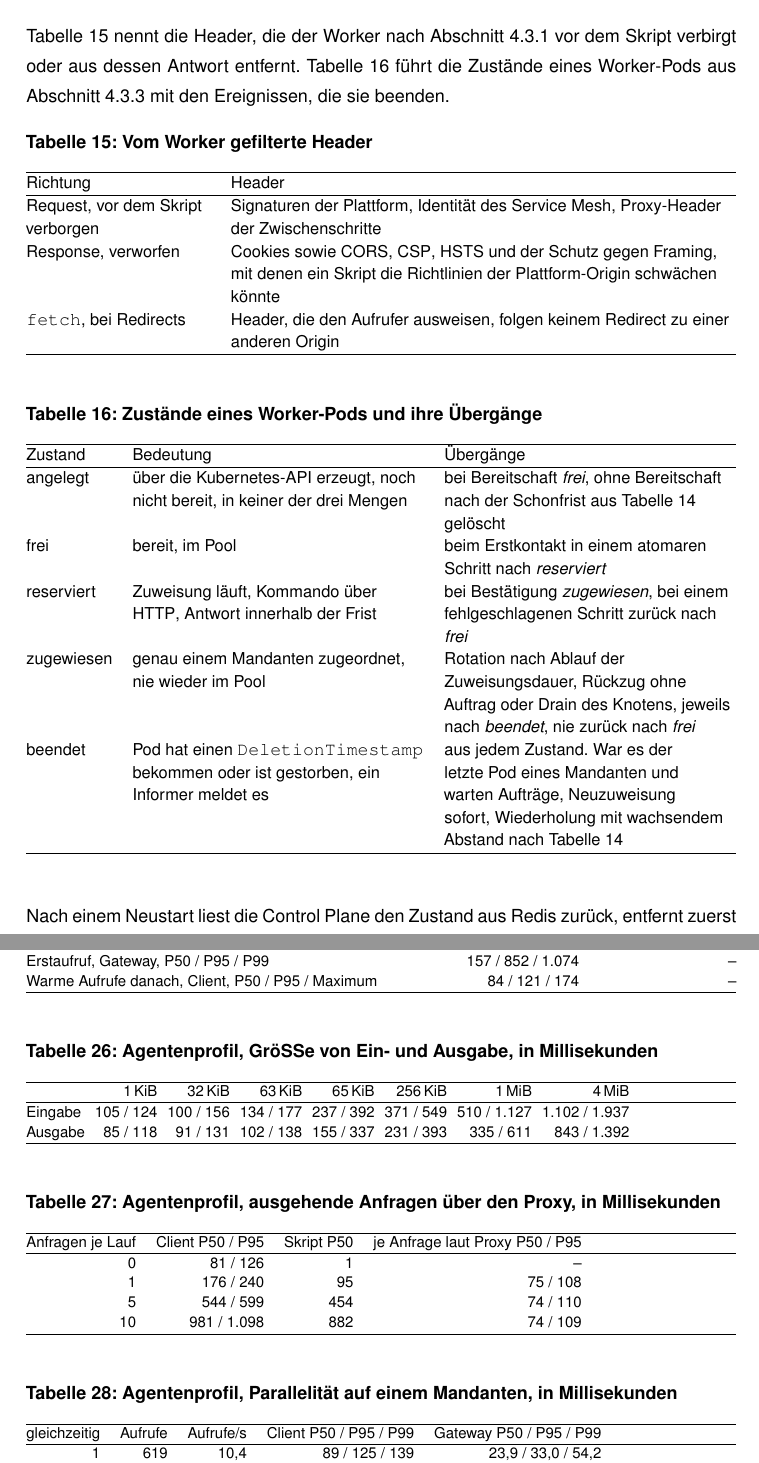
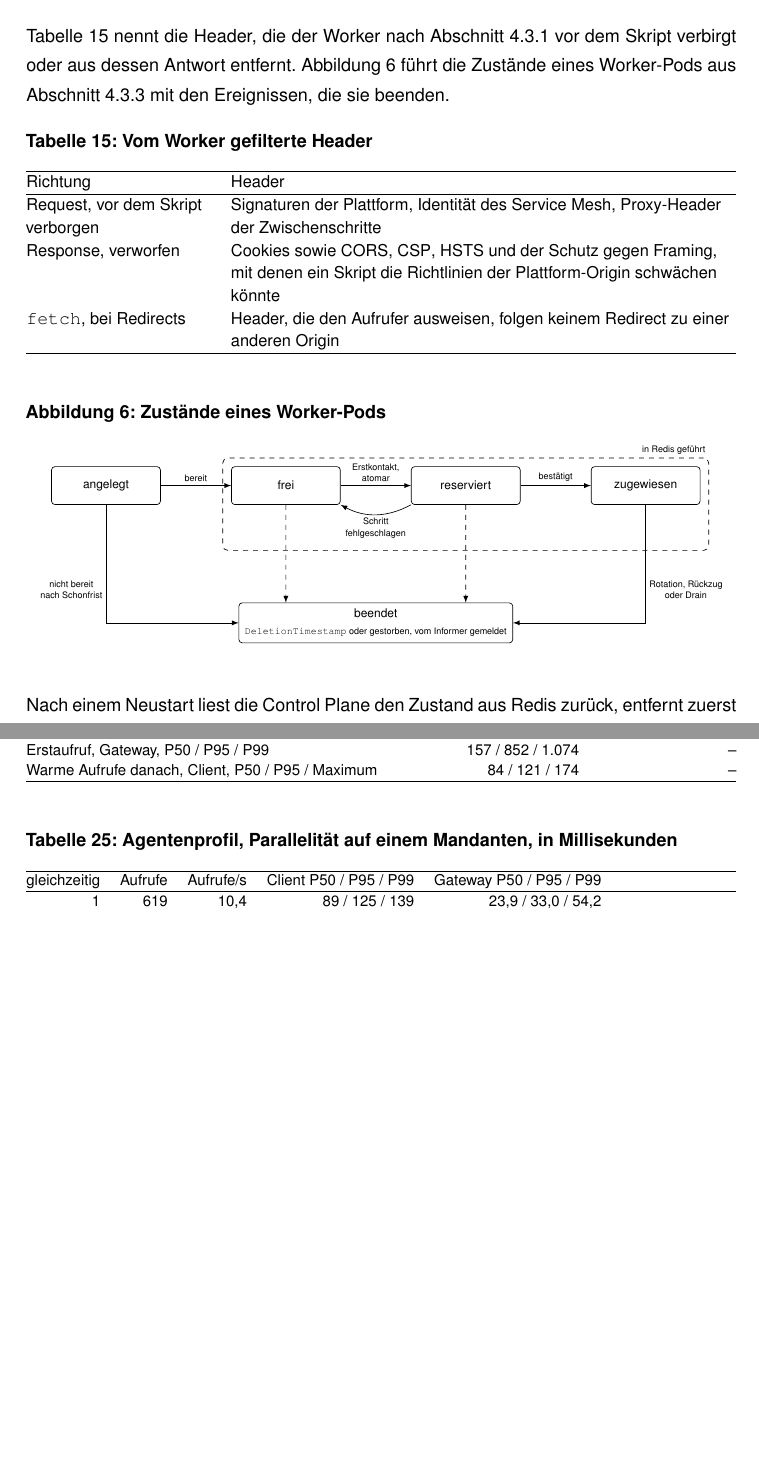
Before and after one commit to DeathsGun/thesis, a LaTeX document (main.tex, which reads kapitel/anhang/anhang.tex): two parts of pages 75 and 81 of 106, joined at a grey line, cut so that both start at the same text, the shorter picture padded with empty space. Compiled offline with XeLaTeX; a LaTeX package or settings file that is missing is left out.

Commit message:
Pod-Zustände als Zustandsdiagramm, zwei ungenutzte Anhangstabellen entfernt
Die Tabelle der Pod-Zustände ist jetzt ein TikZ-Diagramm. Die Tabellen
zur Größe von Ein- und Ausgabe und zu ausgehenden Anfragen im
Agentenprofil stützten keine Aussage im Text mehr.

Co-Authored-By: Claude Opus 5.5 <noreply@anthropic.com>

```diff
--- a/kapitel/anhang/anhang.tex
+++ b/kapitel/anhang/anhang.tex
@@ -98,7 +98,7 @@ und, wo die Integrationsumgebung abweicht, mit deren Wert. Metriken gehen per \a
 \label{anh:header-zustaende}
 
 \autoref{tab:header} nennt die Header, die der Worker nach \autoref{sec:bausteine} vor dem Skript
-verbirgt oder aus dessen Antwort entfernt. \autoref{tab:podzustaende} führt die Zustände eines
+verbirgt oder aus dessen Antwort entfernt. \autoref{fig:podzustaende} führt die Zustände eines
 Worker-Pods aus \autoref{sec:zuteilung} mit den Ereignissen, die sie beenden.
 
 \begin{table}[H]
@@ -120,32 +120,35 @@ Worker-Pods aus \autoref{sec:zuteilung} mit den Ereignissen, die sie beenden.
   \end{tabularx}
 \end{table}
 
-\begin{table}[H]
-  \caption{Zustände eines Worker-Pods und ihre Übergänge}
-  \label{tab:podzustaende}
-  \small
-  \begin{tabularx}{\textwidth}{@{}l >{\RaggedRight\arraybackslash}X
-    >{\RaggedRight\arraybackslash}X@{}}
-    \hline
-    Zustand & Bedeutung & Übergänge \\
-    \hline
-    angelegt & über die Kubernetes-\acs{API} erzeugt, noch nicht bereit, in keiner der drei
-      Mengen & bei Bereitschaft \emph{frei}, ohne Bereitschaft nach der Schonfrist aus
-      \autoref{tab:parameter} gelöscht \\[2pt]
-    frei & bereit, im Pool & beim Erstkontakt in einem atomaren Schritt nach
-      \emph{reserviert} \\[2pt]
-    reserviert & Zuweisung läuft, Kommando über \ac{HTTP}, Antwort innerhalb der Frist & bei
-      Bestätigung \emph{zugewiesen}, bei einem fehlgeschlagenen Schritt zurück nach \emph{frei} \\[2pt]
-    zugewiesen & genau einem Mandanten zugeordnet, nie wieder im Pool & Rotation nach Ablauf
-      der Zuweisungsdauer, Rückzug ohne Auftrag oder Drain des Knotens, jeweils nach
-      \emph{beendet}, nie zurück nach \emph{frei} \\[2pt]
-    beendet & Pod hat einen \texttt{DeletionTimestamp} bekommen oder ist gestorben, ein Informer
-      meldet es & aus jedem Zustand. War es der letzte Pod
-      eines Mandanten und warten Aufträge, Neuzuweisung sofort, Wiederholung mit wachsendem
-      Abstand nach \autoref{tab:parameter} \\
-    \hline
-  \end{tabularx}
-\end{table}
+\begin{figure}[H]
+  \centering
+  \begin{tikzpicture}[
+    st/.style ={draw, rounded corners=2pt, fill=white, minimum height=0.8cm, minimum width=2.3cm,
+                align=center, font=\scriptsize},
+    lbl/.style={font=\tiny, inner sep=2pt, align=center},
+    tr/.style ={->, >=latex},
+  ]
+    \node[st] (ang) at (0,0)    {angelegt};
+    \node[st] (fre) at (3.8,0)  {frei};
+    \node[st] (res) at (7.6,0)  {reserviert};
+    \node[st] (zug) at (11.4,0) {zugewiesen};
+    \node[st, minimum width=5.2cm] (end) at (5.7,-2.9)
+      {beendet\\[1pt]{\tiny \texttt{DeletionTimestamp} oder gestorben, vom Informer gemeldet}};
+    \draw[tr] (res.south west) to[bend left=28] node[lbl, below] (fail) {Schritt\\fehlgeschlagen} (fre.south east);
+    \node[draw, dashed, rounded corners=3pt, inner sep=5pt, fit=(fre)(res)(zug)(fail)] (redis) {};
+    \node[lbl, anchor=south east] at (redis.north east) {in Redis geführt};
+
+    \draw[tr] (ang) -- node[lbl, above]{bereit} (fre);
+    \draw[tr] (fre) -- node[lbl, above]{Erstkontakt,\\atomar} (res);
+    \draw[tr] (res) -- node[lbl, above]{bestätigt} (zug);
+    \draw[tr] (ang.south) |- node[lbl, pos=0.36, left]{nicht bereit\\nach Schonfrist} (end.west);
+    \draw[tr] (zug.south) |- node[lbl, pos=0.36, right]{Rotation, Rückzug\\oder Drain} (end.east);
+    \draw[tr, dashed] (fre.south) -- ($(end.north)+(-1.9,0)$);
+    \draw[tr, dashed] (res.south) -- ($(end.north)+(1.9,0)$);
+  \end{tikzpicture}
+  \caption{Zustände eines Worker-Pods}
+  \label{fig:podzustaende}
+\end{figure}
 
 Nach einem Neustart liest die Control Plane den Zustand aus Redis zurück, entfernt zuerst Pods, die
 es nicht mehr gibt, und wiederholt offene Zuweisungen. Das ist möglich, weil der Worker eine
@@ -433,37 +436,6 @@ nacheinander. Für den Kaltstart wurden 30 Mandanten gerufen, die seit dem 30.\
     Erstaufruf, Client, P50 / P95 / Maximum & 546 / 647 / 954 & -- \\
     Erstaufruf, Gateway, P50 / P95 / P99 & 157 / 852 / 1.074 & -- \\
     Warme Aufrufe danach, Client, P50 / P95 / Maximum & 84 / 121 / 174 & -- \\
-    \hline
-  \end{tabularx}
-\end{table}
-
-\begin{table}[H]
-  \caption{Agentenprofil, Größe von Ein- und Ausgabe, in Millisekunden}
-  \label{tab:agent-groesse}
-  \footnotesize
-  \setlength{\tabcolsep}{3pt}
-  \begin{tabularx}{\textwidth}{@{}l r r r r r r r@{}}
-    \hline
-     & 1\,KiB & 32\,KiB & 63\,KiB & 65\,KiB & 256\,KiB & 1\,MiB & 4\,MiB \\
-    \hline
-    Eingabe & 105 / 124 & 100 / 156 & 134 / 177 & 237 / 392 & 371 / 549 & 510 / 1.127 & 1.102 / 1.937 \\
-    Ausgabe & 85 / 118 & 91 / 131 & 102 / 138 & 155 / 337 & 231 / 393 & 335 / 611 & 843 / 1.392 \\
-    \hline
-  \end{tabularx}
-\end{table}
-
-\begin{table}[H]
-  \caption{Agentenprofil, ausgehende Anfragen über den Proxy, in Millisekunden}
-  \label{tab:agent-egress}
-  \footnotesize
-  \begin{tabularx}{\textwidth}{@{}r r r r@{}}
-    \hline
-    Anfragen je Lauf & Client P50 / P95 & Skript P50 & je Anfrage laut Proxy P50 / P95 \\
-    \hline
-    0 & 81 / 126 & 1 & -- \\
-    1 & 176 / 240 & 95 & 75 / 108 \\
-    5 & 544 / 599 & 454 & 74 / 110 \\
-    10 & 981 / 1.098 & 882 & 74 / 109 \\
     \hline
   \end{tabularx}
 \end{table}
--- a/main.tex
+++ b/main.tex
@@ -100,7 +100,7 @@
 % Muss nach xcolor stehen, da tikz xcolor selbst nachlädt und das
 % sonst mit der hier gesetzten Option [table] kollidiert.
 \usepackage{tikz}
-\usetikzlibrary{fit,positioning,backgrounds}
+\usetikzlibrary{fit,positioning,backgrounds,calc}
 % Eigene Zeichenebenen, damit umschließende Kästen die inneren nicht überdecken.
 \pgfdeclarelayer{lproc}\pgfdeclarelayer{lpod}\pgfdeclarelayer{lnode}
 \pgfsetlayers{lnode,lpod,lproc,main}
```
Also changed, not shown: kapitel/04-Entwurf/entwurf.tex (+1 -1 lines), kapitel/05-Evaluation/evaluation.tex (+2 -2 lines).
